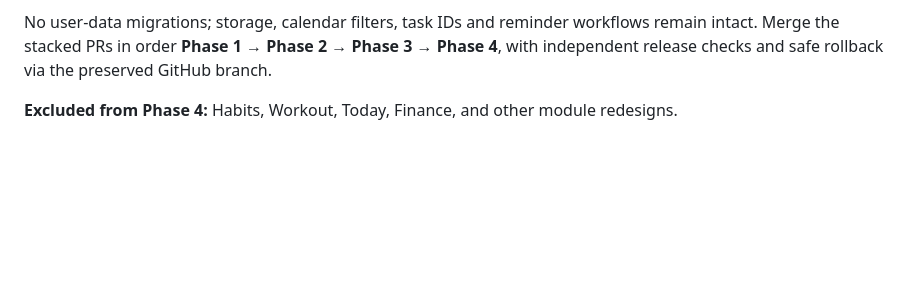
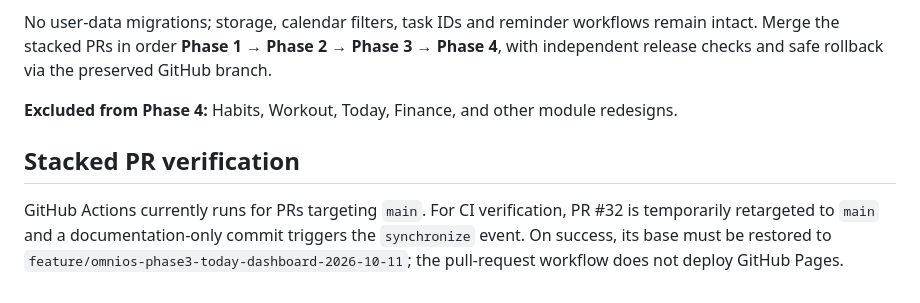
Before and after one commit to mohamedaminekilani-cyber/OmniOS, a Markdown page: design-system/PHASE4.md, the part around the change. Drawn GitHub-style; blank space fills up the shorter version.

Commit message:
Document Phase 4 stacked PR verification and safe release sequence

```diff
--- a/design-system/PHASE4.md
+++ b/design-system/PHASE4.md
@@ -43,3 +43,7 @@ Manually review **light and dark mode**, keyboard focus, CSS/contrast, breakpoin
 No user-data migrations; storage, calendar filters, task IDs and reminder workflows remain intact. Merge the stacked PRs in order **Phase 1 → Phase 2 → Phase 3 → Phase 4**, with independent release checks and safe rollback via the preserved GitHub branch.
 
 **Excluded from Phase 4:** Habits, Workout, Today, Finance, and other module redesigns.
+
+## Stacked PR verification
+
+GitHub Actions currently runs for PRs targeting `main`. For CI verification, PR #32 is temporarily retargeted to `main` and a documentation-only commit triggers the `synchronize` event. On success, its base must be restored to `feature/omnios-phase3-today-dashboard-2026-10-11`; the pull-request workflow does not deploy GitHub Pages.
```
